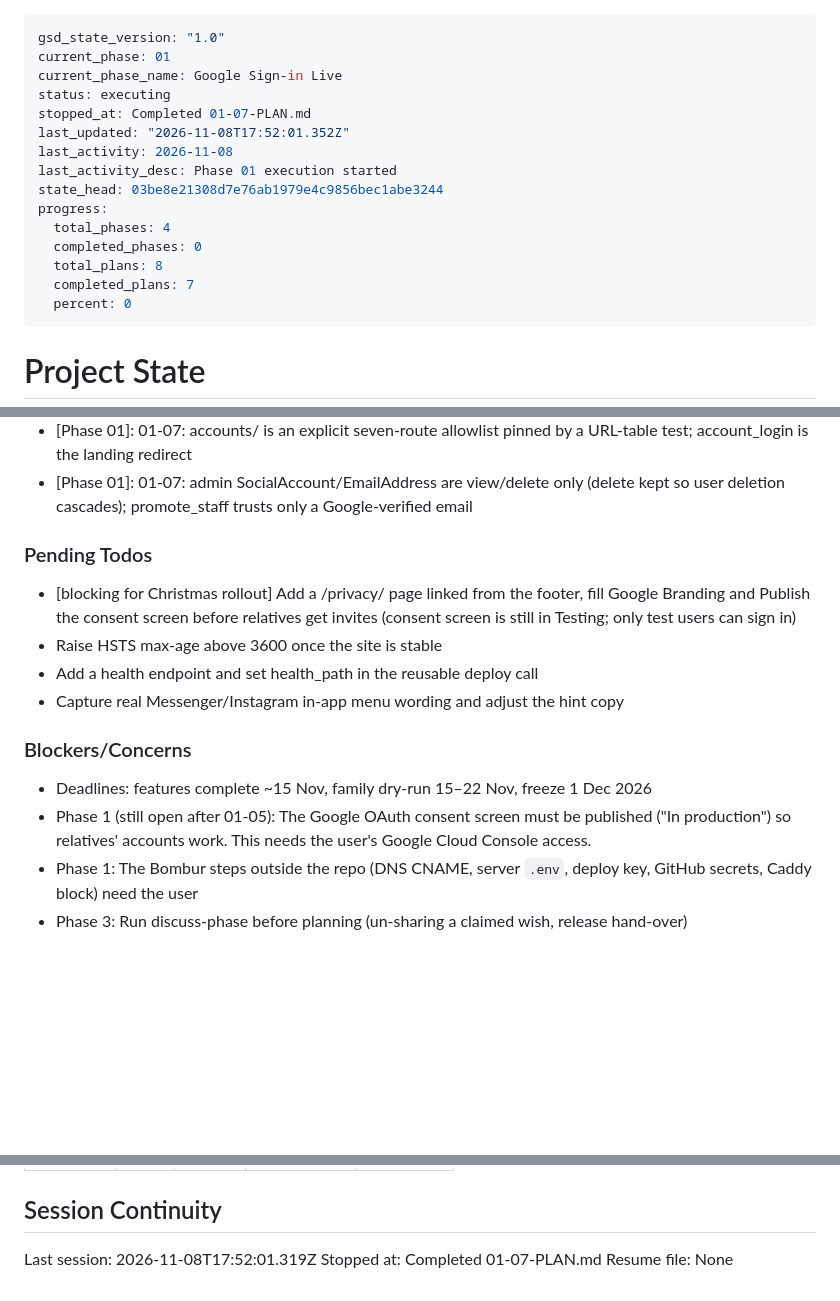
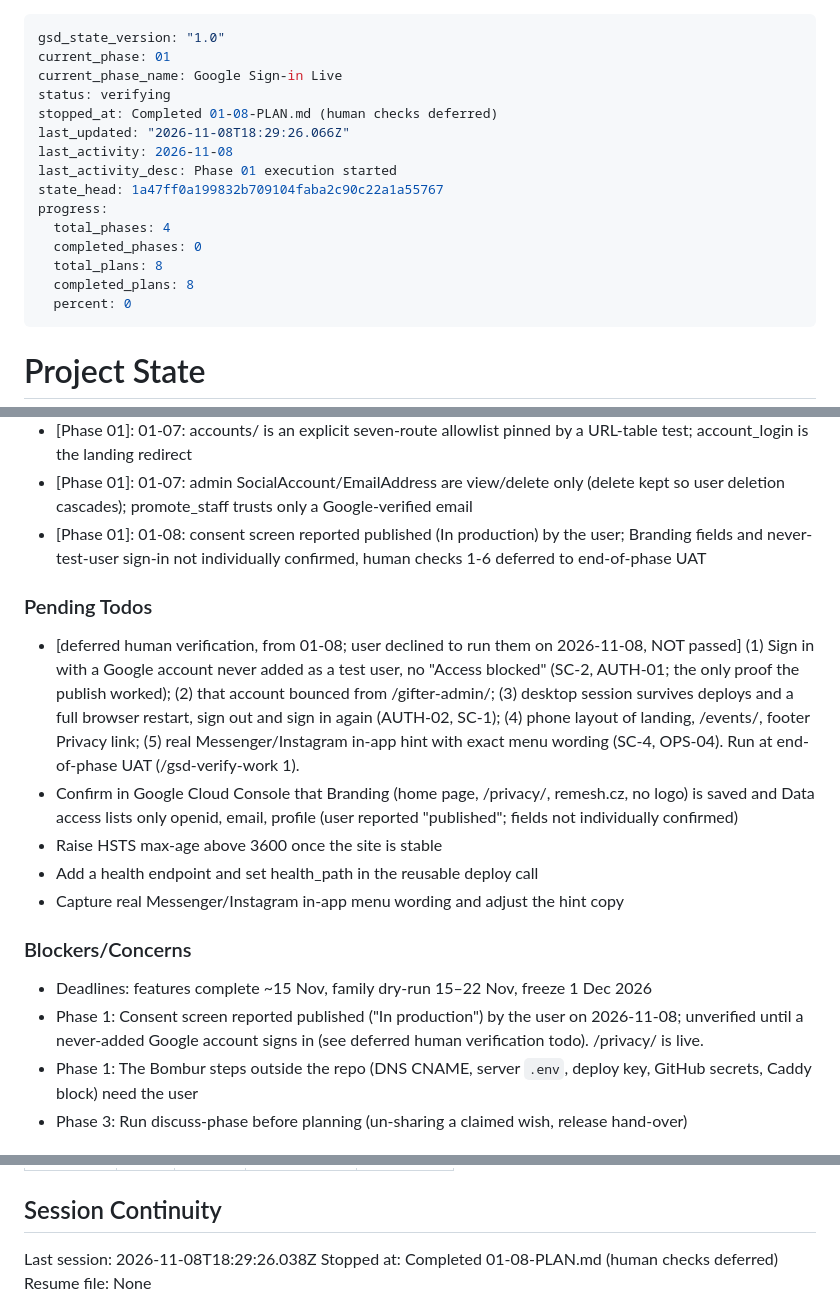
Before and after one commit to ciakval/gifter, a Markdown page: .planning/STATE.md, 3 parts joined by grey strips. Rendered like a GitHub page; blank space fills up the shorter version.

Commit message:
docs(01-08): complete deploy and publish plan, live human checks deferred

```diff
--- a/.planning/STATE.md
+++ b/.planning/STATE.md
@@ -2,17 +2,17 @@
 gsd_state_version: "1.0"
 current_phase: 01
 current_phase_name: Google Sign-in Live
-status: executing
-stopped_at: Completed 01-07-PLAN.md
-last_updated: "2026-11-08T17:52:01.352Z"
+status: verifying
+stopped_at: Completed 01-08-PLAN.md (human checks deferred)
+last_updated: "2026-11-08T18:29:26.066Z"
 last_activity: 2026-11-08
 last_activity_desc: Phase 01 execution started
-state_head: 03be8e21308d7e76ab1979e4c9856bec1abe3244
+state_head: 1a47ff0a199832b709104faba2c90c22a1a55767
 progress:
   total_phases: 4
   completed_phases: 0
   total_plans: 8
-  completed_plans: 7
+  completed_plans: 8
   percent: 0
 ---
 
@@ -88,10 +89,12 @@ Recent decisions affecting current work:
 - [Phase 01]: 01-06: /privacy/ must be updated (and PRIVACY_POLICY_UPDATED bumped) before wishlists/events/members (Phase 2), claims/chip-ins (Phase 3), backups/language cookie (Phase 4) ship
 - [Phase 01]: 01-07: accounts/ is an explicit seven-route allowlist pinned by a URL-table test; account_login is the landing redirect
 - [Phase 01]: 01-07: admin SocialAccount/EmailAddress are view/delete only (delete kept so user deletion cascades); promote_staff trusts only a Google-verified email
+- [Phase 01]: 01-08: consent screen reported published (In production) by the user; Branding fields and never-test-user sign-in not individually confirmed, human checks 1-6 deferred to end-of-phase UAT
 
 ### Pending Todos
 
-- [blocking for Christmas rollout] Add a /privacy/ page linked from the footer, fill Google Branding and Publish the consent screen before relatives get invites (consent screen is still in Testing; only test users can sign in)
+- [deferred human verification, from 01-08; user declined to run them on 2026-11-08, NOT passed] (1) Sign in with a Google account never added as a test user, no "Access blocked" (SC-2, AUTH-01; the only proof the publish worked); (2) that account bounced from /gifter-admin/; (3) desktop session survives deploys and a full browser restart, sign out and sign in again (AUTH-02, SC-1); (4) phone layout of landing, /events/, footer Privacy link; (5) real Messenger/Instagram in-app hint with exact menu wording (SC-4, OPS-04). Run at end-of-phase UAT (/gsd-verify-work 1).
+- Confirm in Google Cloud Console that Branding (home page, /privacy/, remesh.cz, no logo) is saved and Data access lists only openid, email, profile (user reported "published"; fields not individually confirmed)
 - Raise HSTS max-age above 3600 once the site is stable
 - Add a health endpoint and set health_path in the reusable deploy call
 - Capture real Messenger/Instagram in-app menu wording and adjust the hint copy
@@ -99,7 +102,7 @@ Recent decisions affecting current work:
 ### Blockers/Concerns
 
 - Deadlines: features complete ~15 Nov, family dry-run 15–22 Nov, freeze 1 Dec 2026
-- Phase 1 (still open after 01-05): The Google OAuth consent screen must be published ("In production") so relatives' accounts work. This needs the user's Google Cloud Console access.
+- Phase 1: Consent screen reported published ("In production") by the user on 2026-11-08; unverified until a never-added Google account signs in (see deferred human verification todo). /privacy/ is live.
 - Phase 1: The Bombur steps outside the repo (DNS CNAME, server `.env`, deploy key, GitHub secrets, Caddy block) need the user
 - Phase 3: Run discuss-phase before planning (un-sharing a claimed wish, release hand-over)
 
@@ -113,6 +116,6 @@ Items acknowledged and deferred at milestone close, most recent first:
 
 ## Session Continuity
 
-Last session: 2026-11-08T17:52:01.319Z
-Stopped at: Completed 01-07-PLAN.md
+Last session: 2026-11-08T18:29:26.038Z
+Stopped at: Completed 01-08-PLAN.md (human checks deferred)
 Resume file: None
```
Also changed, not shown: other parts of .planning/STATE.md (+2 -1 lines), .planning/ROADMAP.md (+3 -3 lines), 1 other file.
